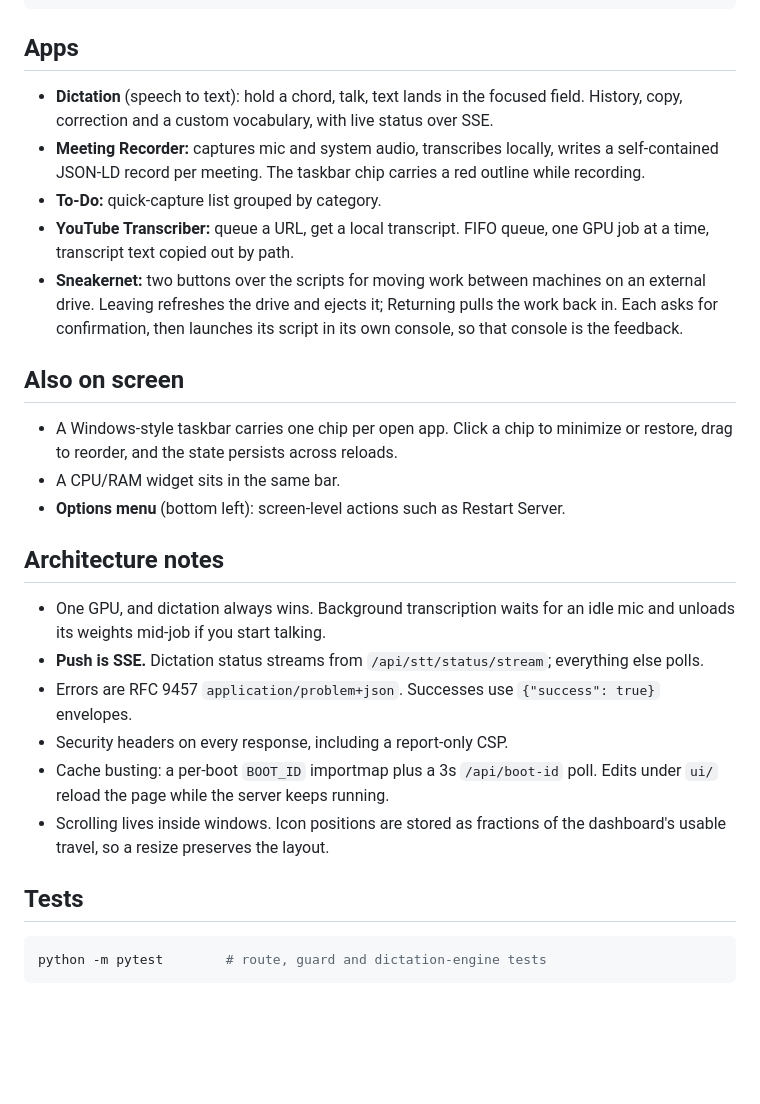
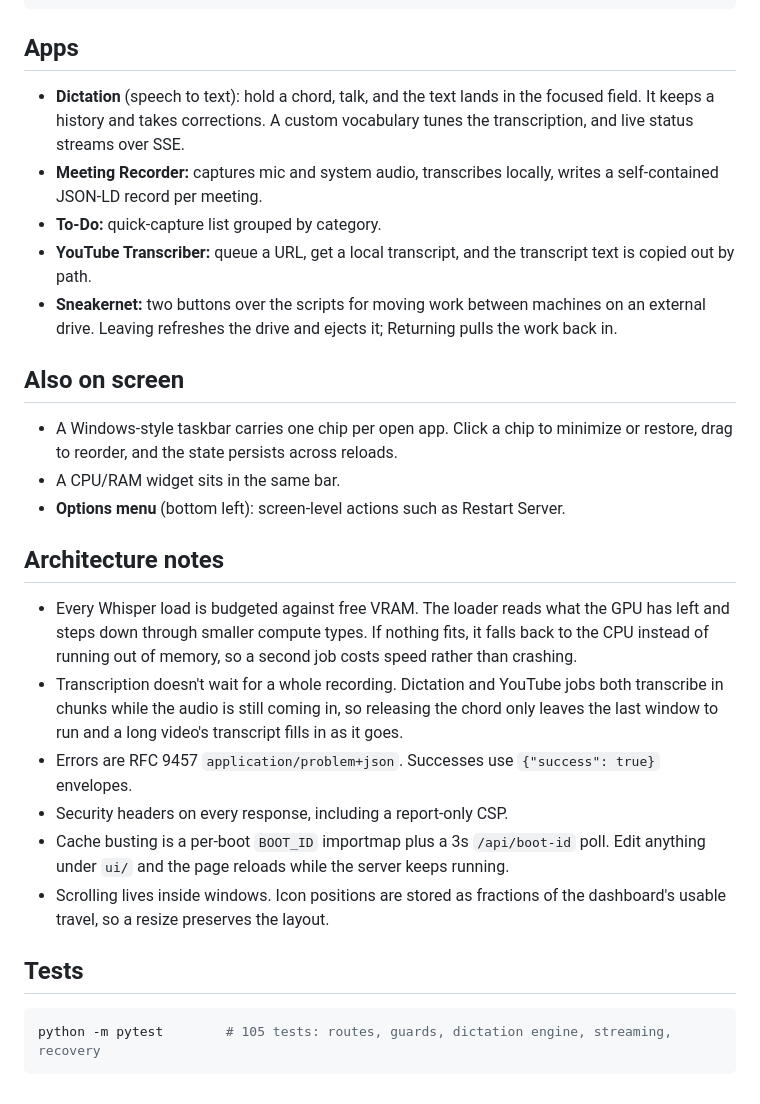
Before and after one commit to race-nevils/ihim, a Markdown page: README.md, the part around the change. GitHub-like rendering; blank space fills up the shorter version.

Commit message:
docs: iHIM README — settled review tool wording applied (VRAM budgeting + chunked streaming replace the GPU/SSE bullets, Apps trimmed, test count stated)
The 105 test count is COMPUTED (def test_ grep plus parametrize expansion,
method validated against test_api.py's observed 22 passed). Confirm it with
a live pytest collect on the desktop BEFORE the publish-ihim carve runs.

````diff
--- a/README.md
+++ b/README.md
@@ -55,11 +55,11 @@ tests/                     pytest
 
 ## Apps
 
-- **Dictation** (speech to text): hold a chord, talk, text lands in the focused field. History, copy, correction and a custom vocabulary, with live status over SSE.
-- **Meeting Recorder:** captures mic and system audio, transcribes locally, writes a self-contained JSON-LD record per meeting. The taskbar chip carries a red outline while recording.
+- **Dictation** (speech to text): hold a chord, talk, and the text lands in the focused field. It keeps a history and takes corrections. A custom vocabulary tunes the transcription, and live status streams over SSE.
+- **Meeting Recorder:** captures mic and system audio, transcribes locally, writes a self-contained JSON-LD record per meeting.
 - **To-Do:** quick-capture list grouped by category.
-- **YouTube Transcriber:** queue a URL, get a local transcript. FIFO queue, one GPU job at a time, transcript text copied out by path.
-- **Sneakernet:** two buttons over the scripts for moving work between machines on an external drive. Leaving refreshes the drive and ejects it; Returning pulls the work back in. Each asks for confirmation, then launches its script in its own console, so that console is the feedback.
+- **YouTube Transcriber:** queue a URL, get a local transcript, and the transcript text is copied out by path.
+- **Sneakernet:** two buttons over the scripts for moving work between machines on an external drive. Leaving refreshes the drive and ejects it; Returning pulls the work back in.
 
 ## Also on screen
 
@@ -69,15 +69,15 @@ tests/                     pytest
 
 ## Architecture notes
 
-- One GPU, and dictation always wins. Background transcription waits for an idle mic and unloads its weights mid-job if you start talking.
-- **Push is SSE.** Dictation status streams from `/api/stt/status/stream`; everything else polls.
+- Every Whisper load is budgeted against free VRAM. The loader reads what the GPU has left and steps down through smaller compute types. If nothing fits, it falls back to the CPU instead of running out of memory, so a second job costs speed rather than crashing.
+- Transcription doesn't wait for a whole recording. Dictation and YouTube jobs both transcribe in chunks while the audio is still coming in, so releasing the chord only leaves the last window to run and a long video's transcript fills in as it goes.
 - Errors are RFC 9457 `application/problem+json`. Successes use `{"success": true}` envelopes.
 - Security headers on every response, including a report-only CSP.
-- Cache busting: a per-boot `BOOT_ID` importmap plus a 3s `/api/boot-id` poll. Edits under `ui/` reload the page while the server keeps running.
+- Cache busting is a per-boot `BOOT_ID` importmap plus a 3s `/api/boot-id` poll. Edit anything under `ui/` and the page reloads while the server keeps running.
 - Scrolling lives inside windows. Icon positions are stored as fractions of the dashboard's usable travel, so a resize preserves the layout.
 
 ## Tests
 
 ```powershell
-python -m pytest        # route, guard and dictation-engine tests
+python -m pytest        # 105 tests: routes, guards, dictation engine, streaming, recovery
 ```
````
